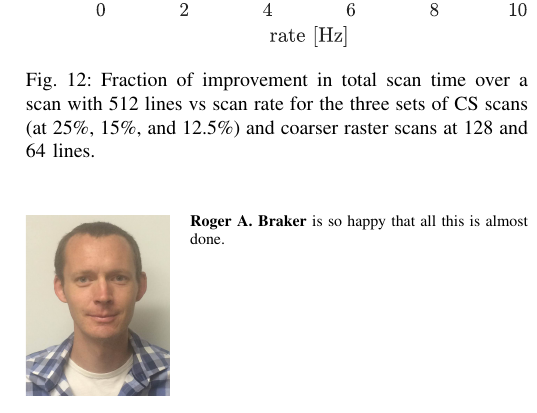
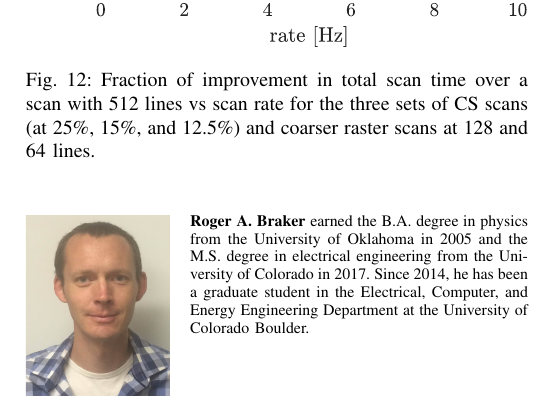
Before and after one commit to rabraker/mu-path-tmech, a LaTeX paper (latex/afm-cs-main.tex): part of one column of page 9 of 11, cut so that both start at the same text. Compiled offline with pdfLaTeX; a missing font is replaced by an installed copy or a similar font; a LaTeX package or settings file that is missing is left out.

Commit message:
Add bio info for myself.

```diff
--- a/latex/afm-cs-main.tex
+++ b/latex/afm-cs-main.tex
@@ -1035,7 +1035,9 @@ if this conclusion holds for a wide range of instruments.
 
 \begin{IEEEbiography}
   [{\includegraphics[width=1 in,height=1.25in,clip,keepaspectratio]{figures/braker_headshot.jpg}}]
-  {Roger A. Braker} is so happy that all this is almost done.
+  {Roger A. Braker} earned the B.A. degree in physics from the University of Oklahoma in 2005 and the M.S. degree in electrical engineering from the University of Colorado in 2017.
+  Since 2014, he has been a graduate student in the Electrical, Computer, and Energy Engineering
+  Department at the University of Colorado Boulder.
 
 \end{IEEEbiography}
 
```
